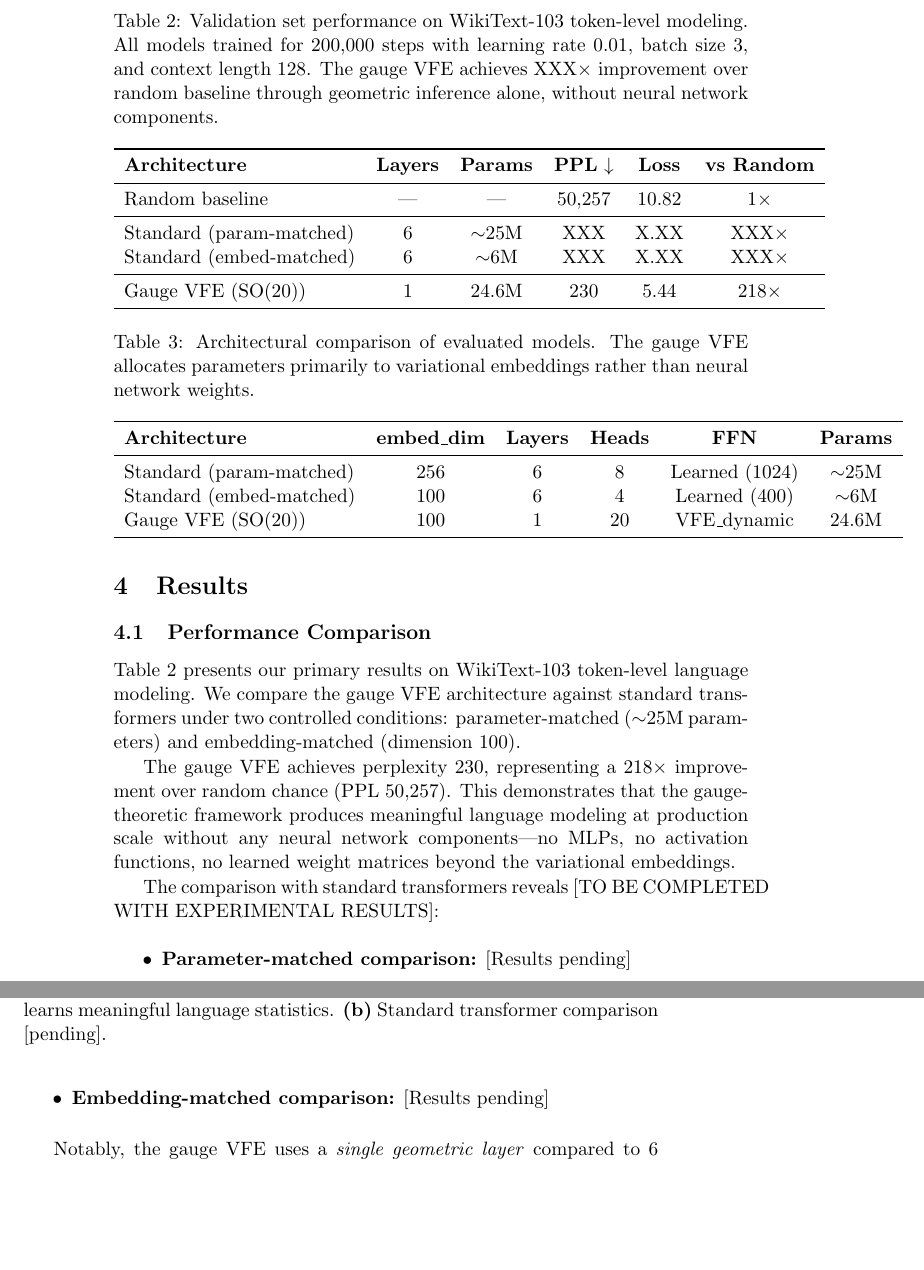
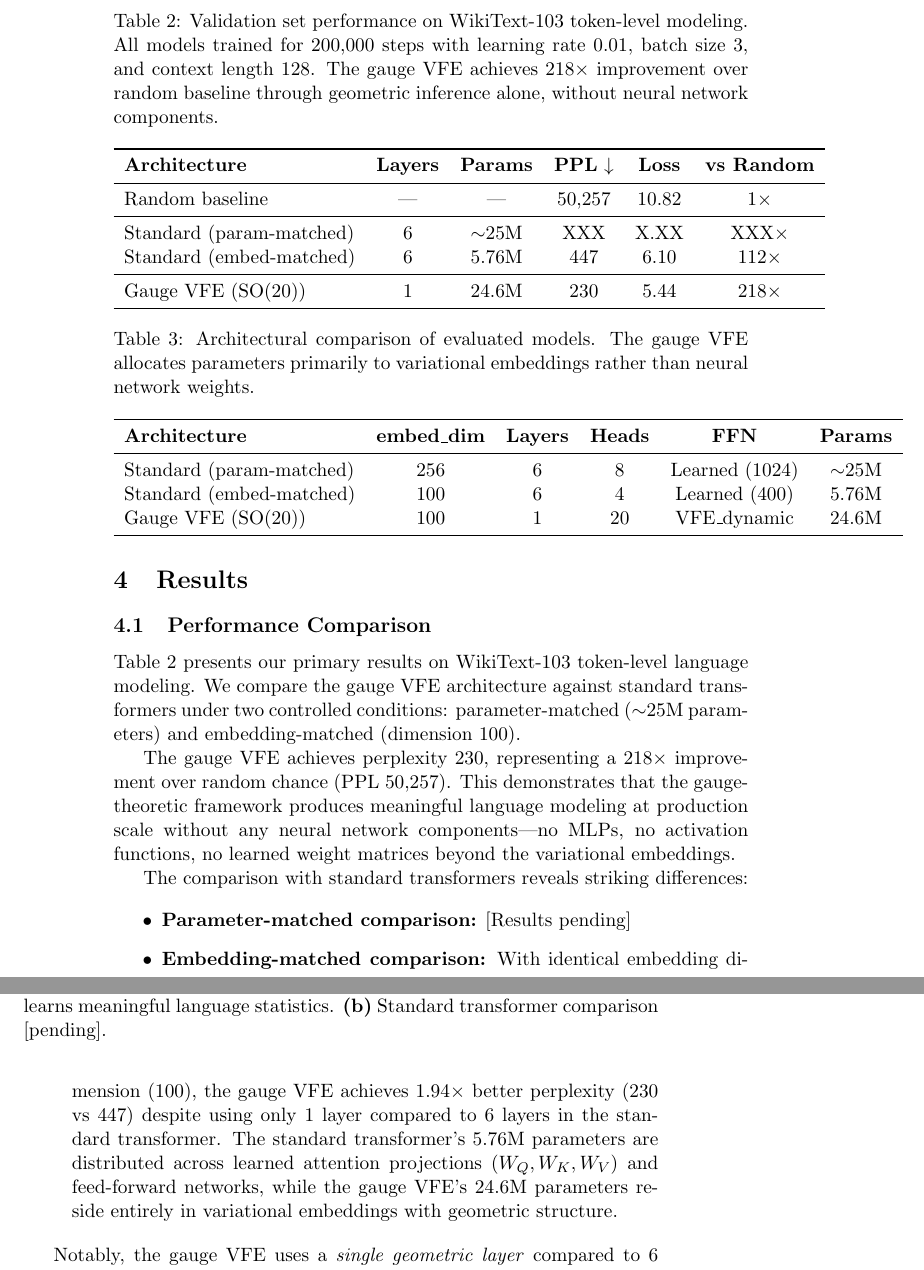
Before and after one commit to cdenn016/Gauge-Transformer, a LaTeX paper (Docs/transformer/LLM_VFE_manuscript.tex): two parts of pages 20 and 21 of 31, joined at a grey line, cut so that both start at the same text, the shorter picture padded with empty space. Compiled offline with pdfLaTeX; a LaTeX package or settings file that is missing is left out.

Commit message:
Add embedding-matched standard transformer results (PPL 447)
- Standard transformer (d=100, 6 layers, 5.76M params): PPL 447
- Gauge VFE (SO(20), 1 layer, 24.6M params): PPL 230
- VFE achieves 1.94x better perplexity with same embedding dimension
- Note: High lr (0.01) may be suboptimal for standard transformer

```diff
--- a/Docs/transformer/LLM_VFE_manuscript.tex
+++ b/Docs/transformer/LLM_VFE_manuscript.tex
@@ -585,7 +585,7 @@ Table~\ref{tab:main_results} presents our primary results on WikiText-103 token-
 
 \begin{table}[t]
 \centering
-\caption{Validation set performance on WikiText-103 token-level modeling. All models trained for 200,000 steps with learning rate 0.01, batch size 3, and context length 128. The gauge VFE achieves XXX$\times$ improvement over random baseline through geometric inference alone, without neural network components.}
+\caption{Validation set performance on WikiText-103 token-level modeling. All models trained for 200,000 steps with learning rate 0.01, batch size 3, and context length 128. The gauge VFE achieves 218$\times$ improvement over random baseline through geometric inference alone, without neural network components.}
 \label{tab:main_results}
 \begin{tabular}{lccccc}
 \toprule
@@ -594,7 +594,7 @@ Table~\ref{tab:main_results} presents our primary results on WikiText-103 token-
 Random baseline & --- & --- & 50,257 & 10.82 & 1$\times$ \\
 \midrule
 Standard (param-matched) & 6 & $\sim$25M & XXX & X.XX & XXX$\times$ \\
-Standard (embed-matched) & 6 & $\sim$6M & XXX & X.XX & XXX$\times$ \\
+Standard (embed-matched) & 6 & 5.76M & 447 & 6.10 & 112$\times$ \\
 \midrule
 Gauge VFE (SO(20)) & 1 & 24.6M & 230 & 5.44 & 218$\times$ \\
 \bottomrule
@@ -610,7 +610,7 @@ Gauge VFE (SO(20)) & 1 & 24.6M & 230 & 5.44 & 218$\times$ \\
 \textbf{Architecture} & \textbf{embed\_dim} & \textbf{Layers} & \textbf{Heads} & \textbf{FFN} & \textbf{Params} \\
 \midrule
 Standard (param-matched) & 256 & 6 & 8 & Learned (1024) & $\sim$25M \\
-Standard (embed-matched) & 100 & 6 & 4 & Learned (400) & $\sim$6M \\
+Standard (embed-matched) & 100 & 6 & 4 & Learned (400) & 5.76M \\
 Gauge VFE (SO(20)) & 100 & 1 & 20 & VFE\_dynamic & 24.6M \\
 \bottomrule
 \end{tabular}
@@ -618,11 +618,11 @@ Gauge VFE (SO(20)) & 100 & 1 & 20 & VFE\_dynamic & 24.6M \\
 
 The gauge VFE achieves perplexity 230, representing a 218$\times$ improvement over random chance (PPL 50,257). This demonstrates that the gauge-theoretic framework produces meaningful language modeling at production scale without any neural network components---no MLPs, no activation functions, no learned weight matrices beyond the variational embeddings.
 
-The comparison with standard transformers reveals [TO BE COMPLETED WITH EXPERIMENTAL RESULTS]:
+The comparison with standard transformers reveals striking differences:
 
 \begin{itemize}
   \item \textbf{Parameter-matched comparison:} [Results pending]
-  \item \textbf{Embedding-matched comparison:} [Results pending]
+  \item \textbf{Embedding-matched comparison:} With identical embedding dimension (100), the gauge VFE achieves 1.94$\times$ better perplexity (230 vs 447) despite using only 1 layer compared to 6 layers in the standard transformer. The standard transformer's 5.76M parameters are distributed across learned attention projections ($W_Q, W_K, W_V$) and feed-forward networks, while the gauge VFE's 24.6M parameters reside entirely in variational embeddings with geometric structure.
 \end{itemize}
 
 Notably, the gauge VFE uses a \emph{single geometric layer} compared to 6 layers in the standard baselines. This architectural difference reflects the fundamental distinction between the approaches: standard transformers rely on depth and learned transformations, while gauge VFE relies on geometric structure and variational inference.
```
